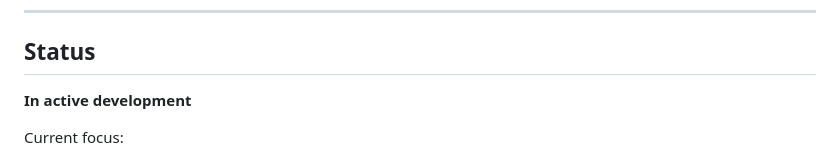
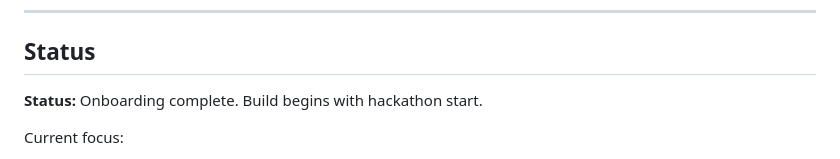
Before and after one commit to qstackfield/authority-before-execution, a Markdown page: README.md, the part around the change. Drawn GitHub-style.

Commit message:
Update status: onboarding complete

```diff
--- a/README.md
+++ b/README.md
@@ -125,7 +125,7 @@ It is designed to showcase:
 
 ## Status
 
-**In active development**
+**Status:** Onboarding complete. Build begins with hackathon start.
 
 Current focus:
 - defining the execution boundary
```
